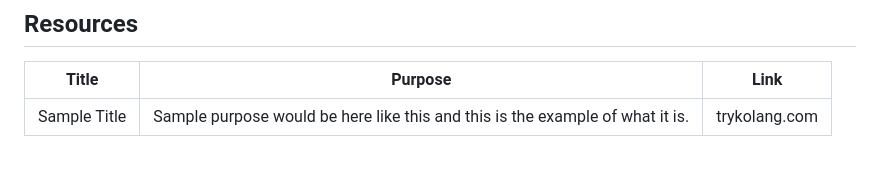
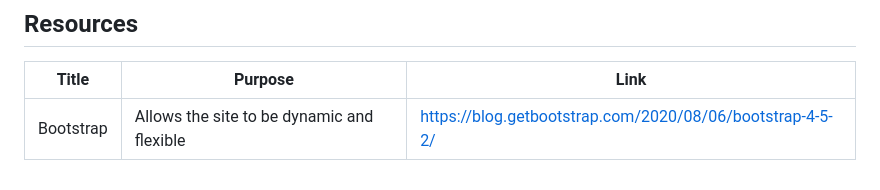
Before and after one commit to leandrojrladeras/WD-FINALS-PROJECT-FLORAL-SHOP, a Markdown page: readme.md, the part around the change. Drawn GitHub-style.

```diff
--- a/readme.md
+++ b/readme.md
@@ -106,4 +106,4 @@ WD-ProjectName
 <!-- TODO: Add References -->
 | Title | Purpose | Link |
 |-|-|-|
-| Sample Title | Sample purpose would be here like this and this is the example of what it is. | trykolang.com |
+| Bootstrap | Allows the site to be dynamic and flexible | https://blog.getbootstrap.com/2020/08/06/bootstrap-4-5-2/ |
```
